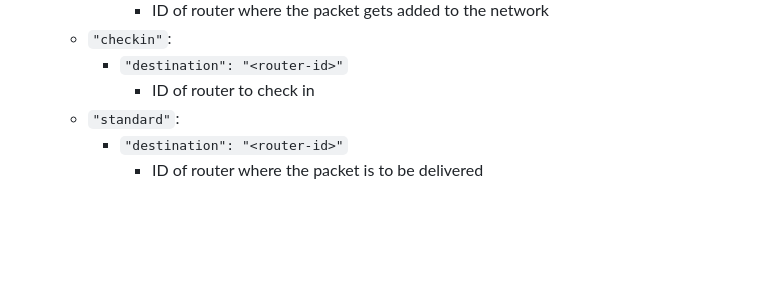
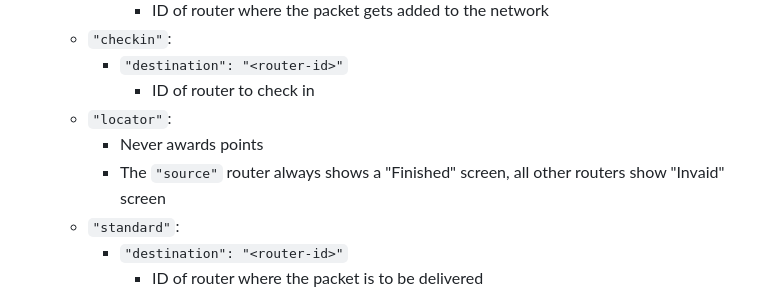
Before and after one commit to InstruktoriBrno/routing-system, a Markdown page: api.md, the part around the change. GitHub-like rendering; blank space fills up the shorter version.

Commit message:
Update api.md: Add 'locator' packet type

```diff
--- a/api.md
+++ b/api.md
@@ -105,6 +105,9 @@ Request body:
     * `"checkin"`:
         * `"destination": "<router-id>"`
             * ID of router to check in
+    * `"locator"`:
+        * Never awards points
+        * The `"source"` router always shows a "Finished" screen, all other routers show "Invaid" screen
     * `"standard"`:
         * `"destination": "<router-id>"`
             * ID of router where the packet is to be delivered
```
